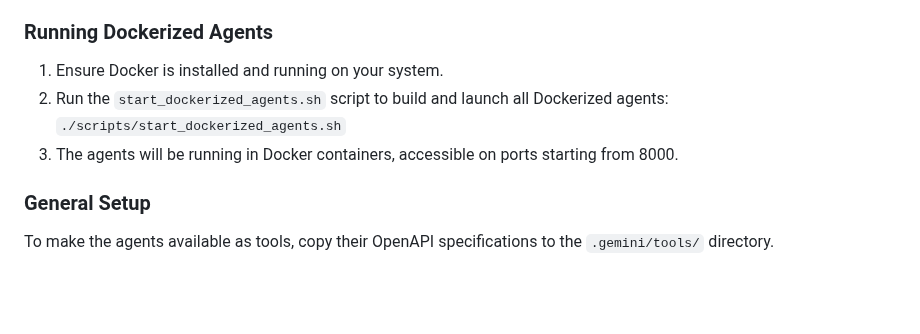
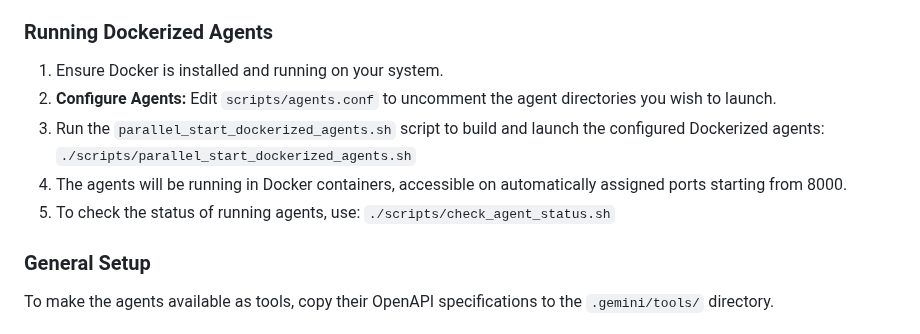
Before and after one commit to flegare/the_agency, a Markdown page: README.md, the part around the change. Drawn GitHub-style; blank space fills up the shorter version.

Commit message:
docs: Update README with new Dockerized agent launch instructions

```diff
--- a/README.md
+++ b/README.md
@@ -37,8 +37,10 @@ To use these agents, you need to have the Gemini CLI installed and configured. Y
 ### Running Dockerized Agents
 
 1.  Ensure Docker is installed and running on your system.
-2.  Run the `start_dockerized_agents.sh` script to build and launch all Dockerized agents: `./scripts/start_dockerized_agents.sh`
-3.  The agents will be running in Docker containers, accessible on ports starting from 8000.
+2.  **Configure Agents:** Edit `scripts/agents.conf` to uncomment the agent directories you wish to launch.
+3.  Run the `parallel_start_dockerized_agents.sh` script to build and launch the configured Dockerized agents: `./scripts/parallel_start_dockerized_agents.sh`
+4.  The agents will be running in Docker containers, accessible on automatically assigned ports starting from 8000.
+5.  To check the status of running agents, use: `./scripts/check_agent_status.sh`
 
 ### General Setup
 
```
